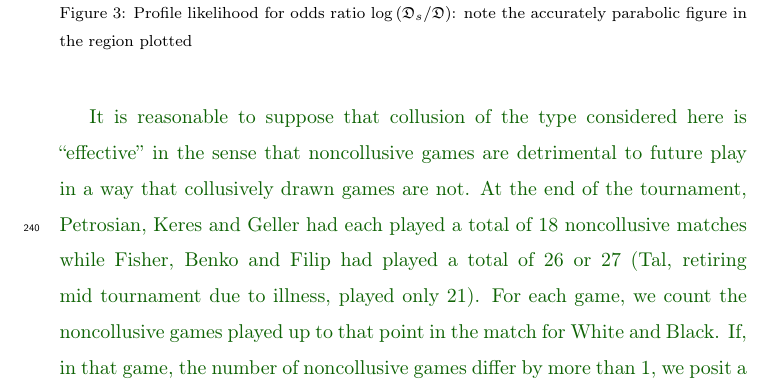
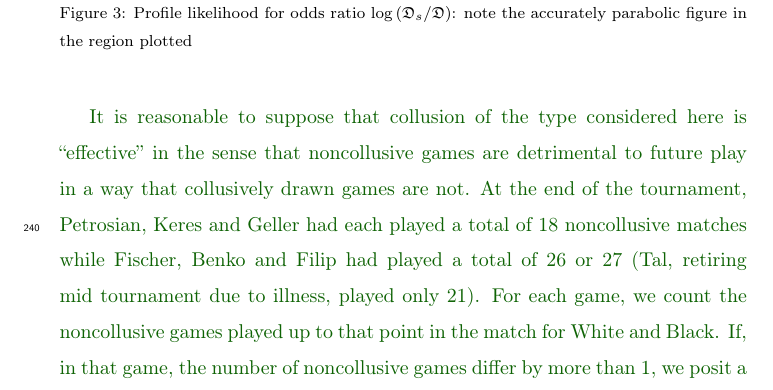
Before and after one commit to RobinHankin/hyper2, a LaTeX paper (inst/jebo_chess_revision2.tex): part of page 13 of 15, cut so that both start at the same text. Compiled offline with pdfLaTeX; a missing bibliography style is replaced by a similar one.

Commit message:
typo --   Fisher is not Fischer!

```diff
--- a/inst/jebo_chess_revision2.tex
+++ b/inst/jebo_chess_revision2.tex
@@ -723,7 +723,7 @@ $\draw_s/\draw\geqslant e^{1.8}\simeq 6.05$.
   noncollusive games are detrimental to future play in a way that
   collusively drawn games are not.  At the end of the tournament,
   Petrosian, Keres and Geller had each played a total of 18
-  noncollusive matches while Fisher, Benko and Filip had played a
+  noncollusive matches while Fischer, Benko and Filip had played a
   total of 26 or 27 (Tal, retiring mid tournament due to illness,
   played only 21).  For each game, we count the noncollusive games
   played up to that point in the match for White and Black.  If, in
```
